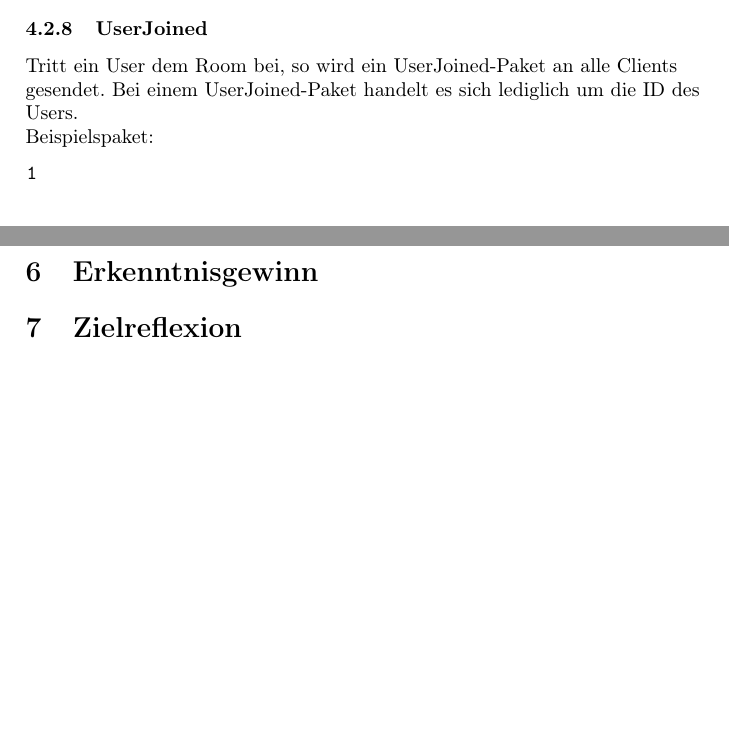
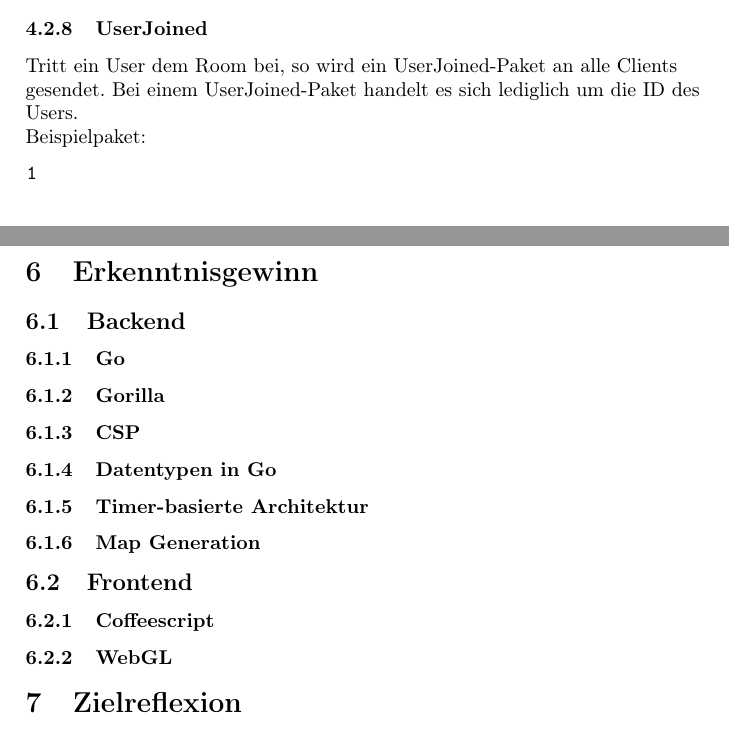
Before and after one commit to Leemyy/vires, a LaTeX document (doc/doc/vires.tex, which reads doc/doc/erkenntnisgewinn.tex, doc/doc/protokoll.tex): two parts of pages 9 and 16 of 16 before the commit and two parts of pages 10 and 18 of 18 after it, joined at a grey line, cut so that both start at the same text, the shorter picture padded with empty space. Compiled offline with pdfLaTeX.

Commit message:
Added Erkenntnisgewinn structure

```diff
--- a/doc/doc/erkenntnisgewinn.tex
+++ b/doc/doc/erkenntnisgewinn.tex
@@ -1 +1,13 @@
 \section{Erkenntnisgewinn}
+\subsection{Backend}
+\subsubsection{Go}
+\subsubsection{Gorilla}
+\subsubsection{CSP}
+\subsubsection{Datentypen in Go}
+\subsubsection{Timer-basierte Architektur}
+\subsubsection{Map Generation}
+
+\subsection{Frontend}
+\subsubsection{Coffeescript}
+\subsubsection{WebGL}
+% andere Themen?
--- a/doc/doc/protokoll.tex
+++ b/doc/doc/protokoll.tex
@@ -223,7 +223,7 @@ Beispielspaket:
 \subsubsection{UserJoined}
 Tritt ein User dem Room bei, so wird ein UserJoined-Paket an alle Clients gesendet. Bei einem UserJoined-Paket handelt es sich lediglich um die ID des Users.
 
-Beispielspaket:
+Beispielpaket:
 \begin{lstlisting}
 1
 \end{lstlisting}
```
Also changed, not shown: doc/doc/programmaufbau_backend.tex (+5 -3 lines), doc/doc/Timers.png (added), doc/doc/vires.pdf, doc/doc/protokoll.tex (12 more changed lines).
